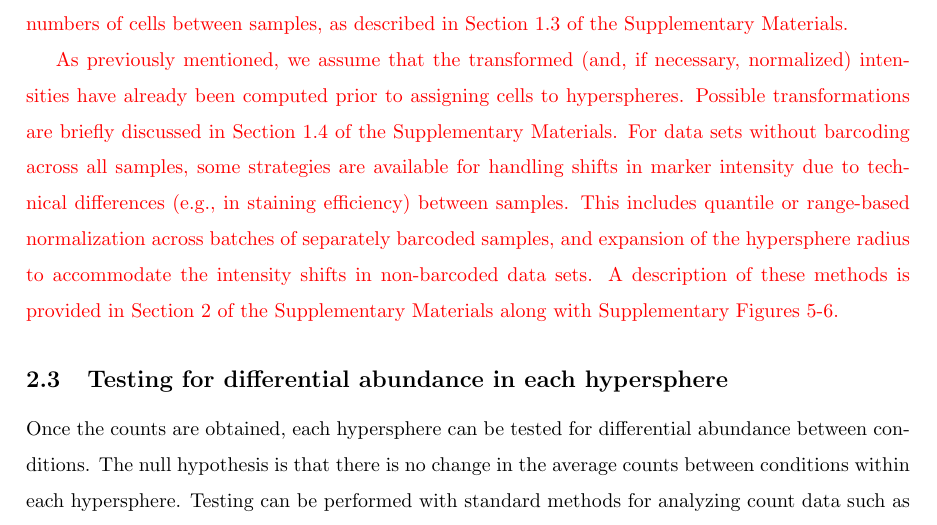
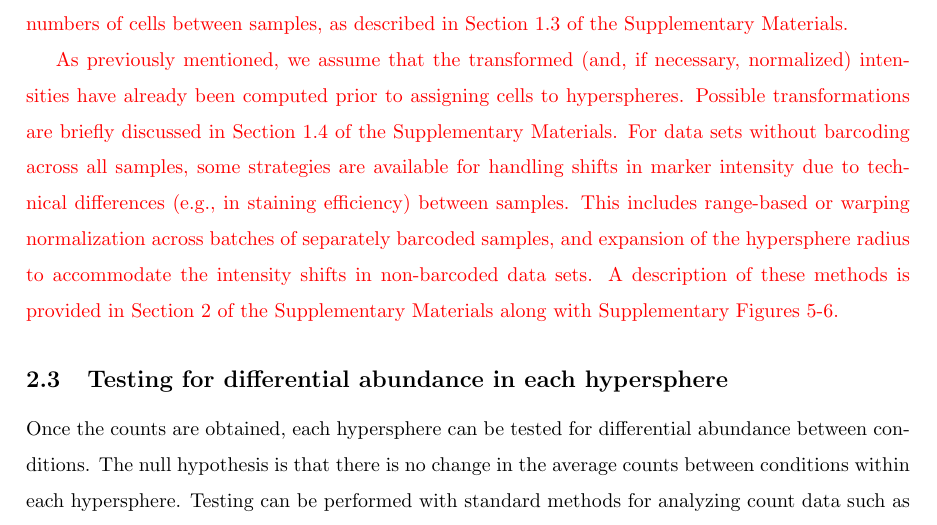
Before and after one commit to MarioniLab/DAMethods2016, a LaTeX document (manuscript/description.tex): part of page 5 of 26, cut so that both start at the same text. Compiled offline with pdfLaTeX.

Commit message:
Removed mention of quantile normalization.

```diff
--- a/manuscript/description.tex
+++ b/manuscript/description.tex
@@ -194,7 +194,7 @@ Note that many adjacent hyperspheres will be overlapping -- this has some implic
 \revised{As previously mentioned, we assume that the transformed (and, if necessary, normalized) intensities have already been computed prior to assigning cells to hyperspheres.
 Possible transformations are briefly discussed in Section~\supptransform{} of the Supplementary Materials.
 For data sets without barcoding across all samples, some strategies are available for handling shifts in marker intensity due to technical differences (e.g., in staining efficiency) between samples.
-This includes quantile or range-based normalization across batches of separately barcoded samples, and expansion of the hypersphere radius to accommodate the intensity shifts in non-barcoded data sets.
+This includes range-based or warping normalization across batches of separately barcoded samples, and expansion of the hypersphere radius to accommodate the intensity shifts in non-barcoded data sets.
 A description of these methods is provided in Section~\suppintnorm{} of the Supplementary Materials along with Supplementary Figures~\suppfigintnorm{}.}
 
 \subsection{Testing for differential abundance in each hypersphere}
```
